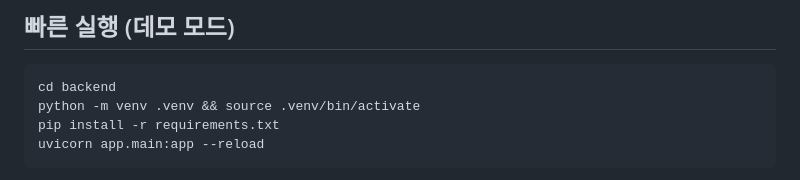
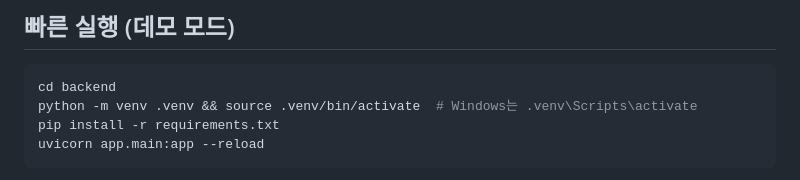
Before and after one commit to bll3479-spec/AX_automatization_miniproject, a Markdown page: README.md, the part around the change. Rendered like a GitHub page.

````diff
--- a/README.md
+++ b/README.md
@@ -10,7 +10,7 @@
 
 ```bash
 cd backend
-python -m venv .venv && source .venv/bin/activate
+python -m venv .venv && source .venv/bin/activate  # Windows는 .venv\Scripts\activate
 pip install -r requirements.txt
 uvicorn app.main:app --reload
 ```
````
